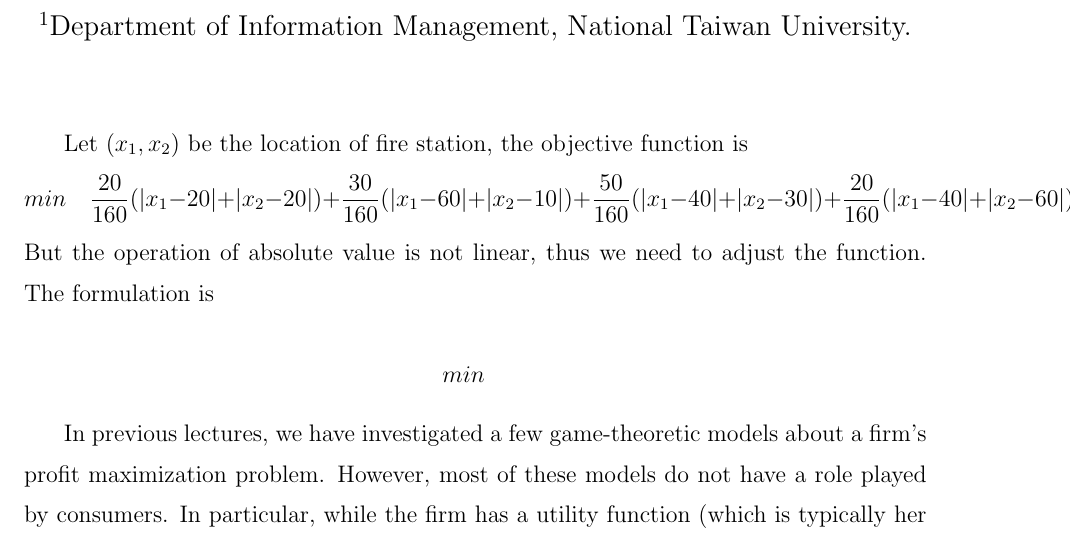
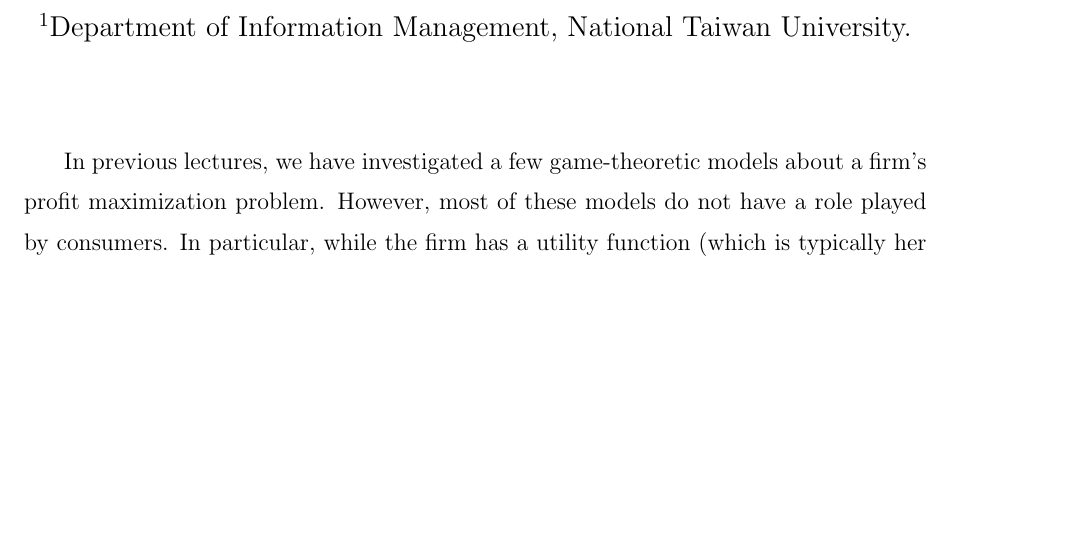
Before and after one commit to ujkuo/myLaTeX, a LaTeX thesis (OR_Thesis_by_Prof_LingChiehKung.tex): part of page 1 of 7, cut so that both start at the same text, the shorter picture padded with empty space. Compiled offline with pdfLaTeX.

```diff
--- a/OR_Thesis_by_Prof_LingChiehKung.tex
+++ b/OR_Thesis_by_Prof_LingChiehKung.tex
@@ -76,15 +76,8 @@
 
 %\end{titlepage}
 
-Let $(x_1,x_2)$ be the location of fire station, the objective function is
-\[
-min\quad \frac{20}{160}(|x_1-20|+|x_2-20|)+\frac{30}{160}(|x_1-60|+|x_2-10|)+\frac{50}{160}(|x_1-40|+|x_2-30|)+\frac{20}{160}(|x_1-40|+|x_2-60|) \newline +\frac{15}{160}(|x_1-30|+|x_2-0|)+\frac{25}{160}(|x_1-10|+|x_2-70|)
-\]
-But the operation of absolute value is not linear, thus we need to adjust the function. The formulation
-is \newline
-\[
-min \quad
-\]
+
+
 
 
 
```
Also changed, not shown: OR_Thesis_by_Prof_LingChiehKung.pdf.
